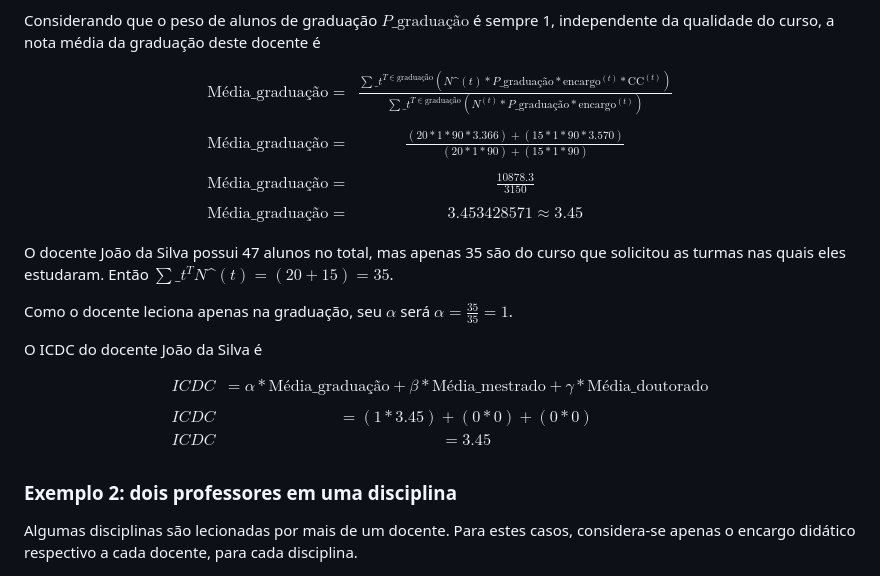
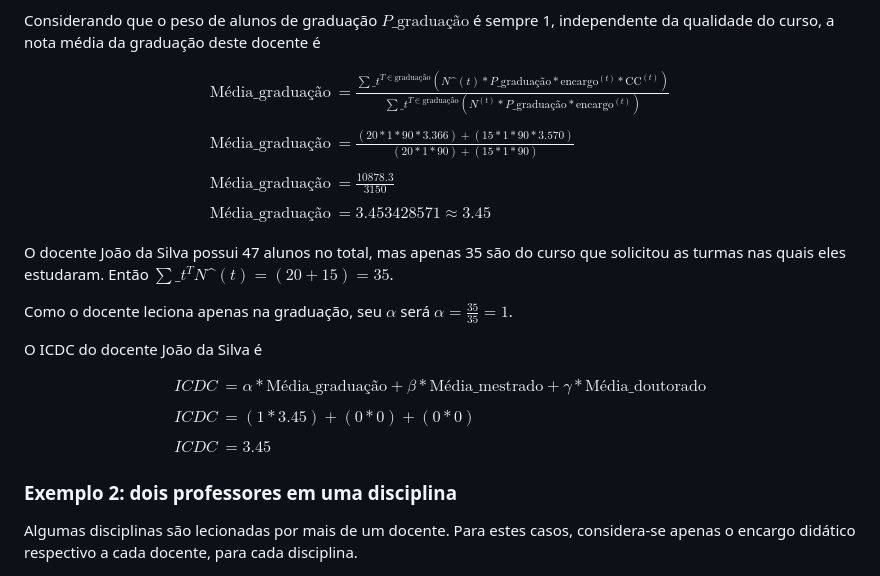
Before and after one commit to COPLIN-UFSM/ICDC, a Markdown page: GESTORES.md, the part around the change printed below. Drawn GitHub-style.

```diff
--- a/GESTORES.md
+++ b/GESTORES.md
@@ -194,15 +194,15 @@ Considerando que o peso de alunos de graduação $P\_{\text{graduação}}$ é se
 a nota média da graduação deste docente é
 
 $$
-\begin{eqnarray}
-\text{Média}\_{\text{graduação}} =& \frac{\sum\_{t}^{T \in \text{graduação}} (N\^{(t)} * P\_{\text{graduação}} * \text{encargo}^{(t)} * \text{CC}^{(t)})}{\sum\_{t}^{T \in \text{graduação}} (N^{(t)} * P\_{\text{graduação}} * \text{encargo}^{(t)})} \\
+\begin{aligned}
+\text{Média}\_{\text{graduação}} &= \frac{\sum\_{t}^{T \in \text{graduação}} (N\^{(t)} * P\_{\text{graduação}} * \text{encargo}^{(t)} * \text{CC}^{(t)})}{\sum\_{t}^{T \in \text{graduação}} (N^{(t)} * P\_{\text{graduação}} * \text{encargo}^{(t)})} \\
 & \\
-\text{Média}\_{\text{graduação}} =& \frac{(20 * 1 * 90 * 3.366) + (15 * 1 * 90 * 3.570)}{(20 * 1 * 90) + (15 * 1 * 90)} \\
+\text{Média}\_{\text{graduação}} &= \frac{(20 * 1 * 90 * 3.366) + (15 * 1 * 90 * 3.570)}{(20 * 1 * 90) + (15 * 1 * 90)} \\
 & \\
-\text{Média}\_{\text{graduação}} =& \frac{10878.3}{3150} \\
+\text{Média}\_{\text{graduação}} &= \frac{10878.3}{3150} \\
 & \\
-\text{Média}\_{\text{graduação}} =& 3.453428571 \approx 3.45
-\end{eqnarray}
+\text{Média}\_{\text{graduação}} &= 3.453428571 \approx 3.45
+\end{aligned}
 $$
 
 O docente João da Silva possui 47 alunos no total, mas apenas 35 são do curso que solicitou as turmas nas
@@ -213,12 +213,13 @@ Como o docente leciona apenas na graduação, seu $\alpha$ será $\alpha = \frac
 O ICDC do docente João da Silva é
 
 $$
-\begin{eqnarray}
+\begin{aligned}
 ICDC &= \alpha * \text{Média}\_{\text{graduação}} + \beta * \text{Média}\_{\text{mestrado}} + \gamma * \text{Média}\_{\text{doutorado}} \\
 & \\
 ICDC &= (1 * 3.45) + (0 * 0) + (0 * 0) \\
-ICDC &= 3.45 \\
-\end{eqnarray}
+& \\
+ICDC &= 3.45
+\end{aligned}
 $$
 
 ### Exemplo 2: dois professores em uma disciplina
```
Also changed, not shown: other parts of GESTORES.md (+35 -34 lines).
